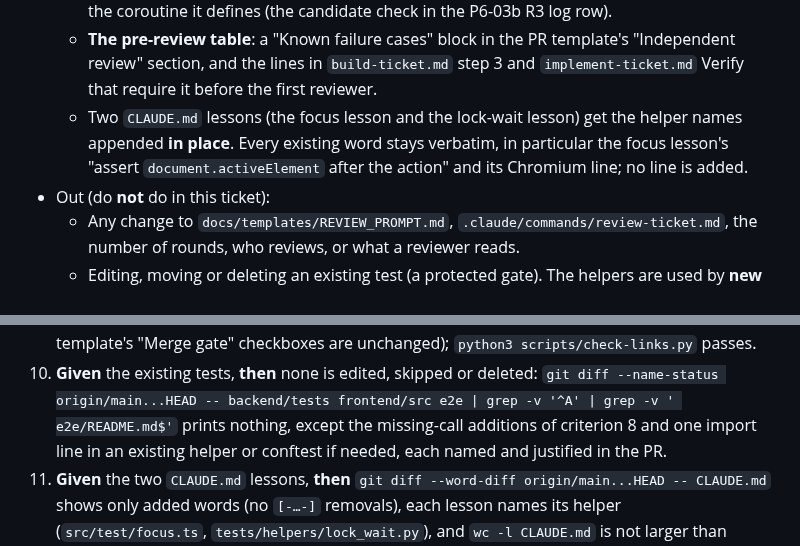
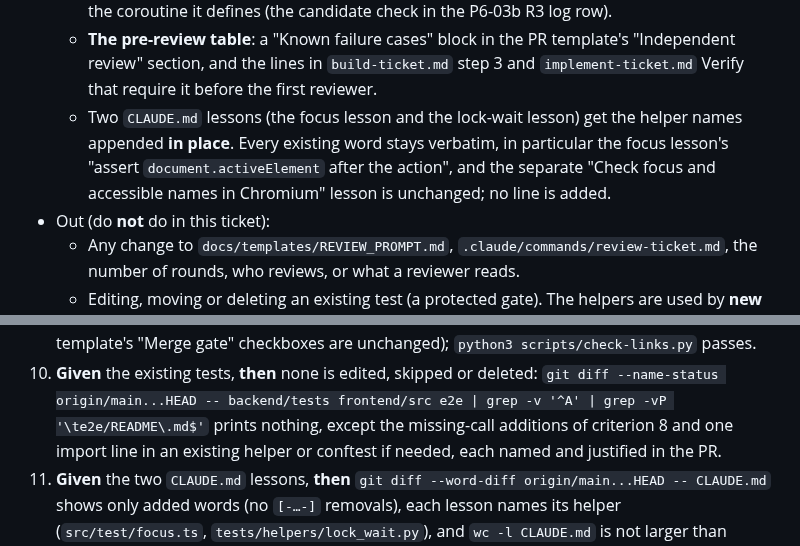
Before and after one commit to JamesSoh2000/Condo-app-revised, a Markdown page: docs/tickets/WF-02-known-failure-test-kit.md, 2 parts joined by grey strips. Drawn GitHub-style.

```diff
--- a/docs/tickets/WF-02-known-failure-test-kit.md
+++ b/docs/tickets/WF-02-known-failure-test-kit.md
@@ -56,7 +56,7 @@ own tests, and the measure of success is fewer round-1 findings of these shapes,
     the lines in `build-ticket.md` step 3 and `implement-ticket.md` Verify that require it before the first reviewer.
   - Two `CLAUDE.md` lessons (the focus lesson and the lock-wait lesson) get the helper names appended **in place**.
     Every existing word stays verbatim, in particular the focus lesson's "assert `document.activeElement` after the
-    action" and its Chromium line; no line is added.
+    action", and the separate "Check focus and accessible names in Chromium" lesson is unchanged; no line is added.
 - Out (do **not** do in this ticket):
   - Any change to `docs/templates/REVIEW_PROMPT.md`, `.claude/commands/review-ticket.md`, the number of rounds, who
     reviews, or what a reviewer reads.
@@ -227,7 +227,7 @@ review prompt are not edited.
    '[-'` (only words and lines added, so the template's "Merge gate" checkboxes are unchanged);
    `python3 scripts/check-links.py` passes.
 10. **Given** the existing tests, **then** none is edited, skipped or deleted: `git diff --name-status
-    origin/main...HEAD -- backend/tests frontend/src e2e | grep -v '^A' | grep -v ' e2e/README.md$'` prints nothing,
+    origin/main...HEAD -- backend/tests frontend/src e2e | grep -v '^A' | grep -vP '\te2e/README\.md$'` prints nothing,
     except the missing-call additions of criterion 8 and one import line in an existing helper or conftest if needed,
     each named and justified in the PR.
 11. **Given** the two `CLAUDE.md` lessons, **then** `git diff --word-diff origin/main...HEAD -- CLAUDE.md` shows
```
Also changed, not shown: docs/tickets/WF-01-ticket-loop-helpers.md (+11 -5 lines).
